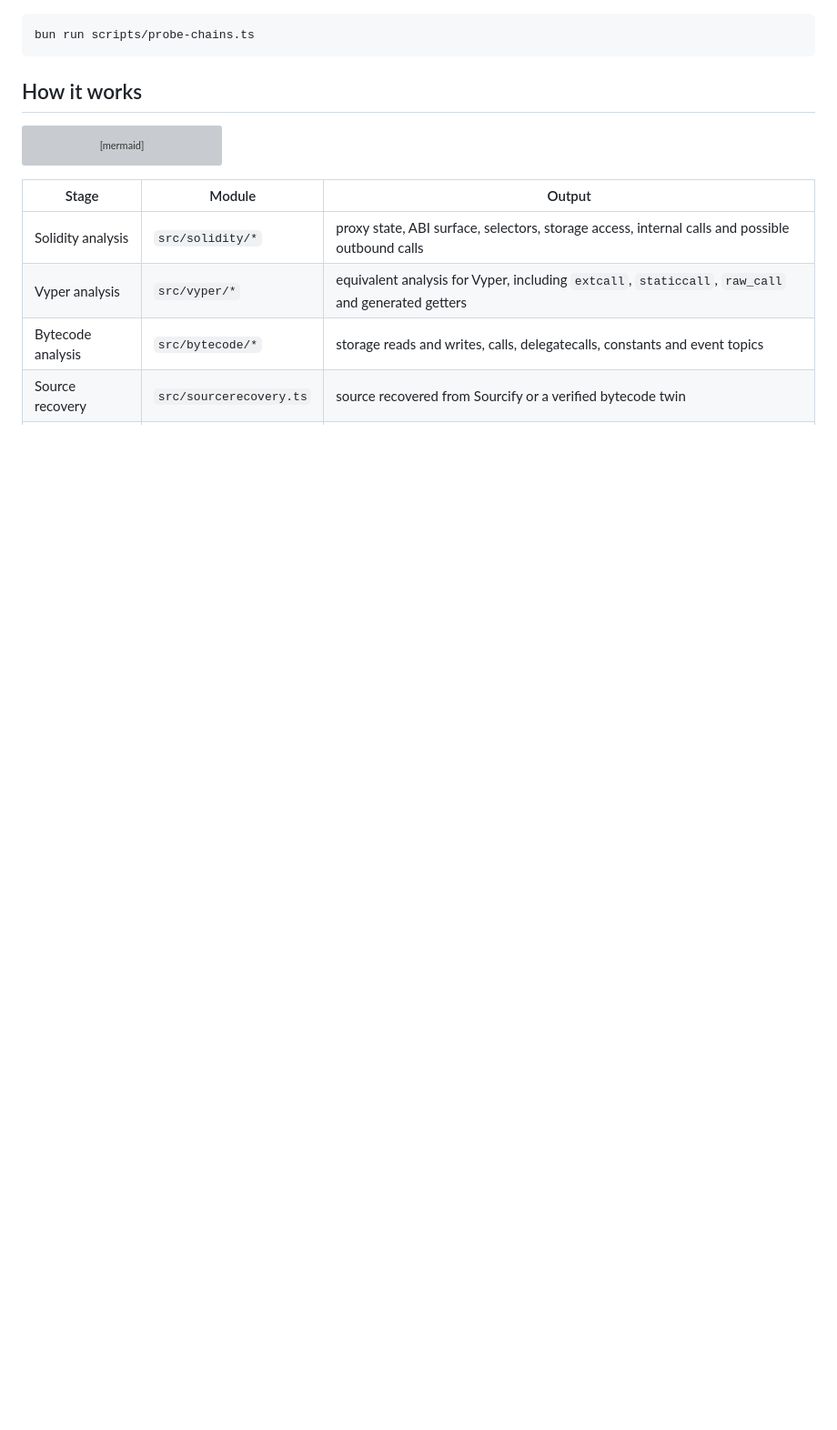
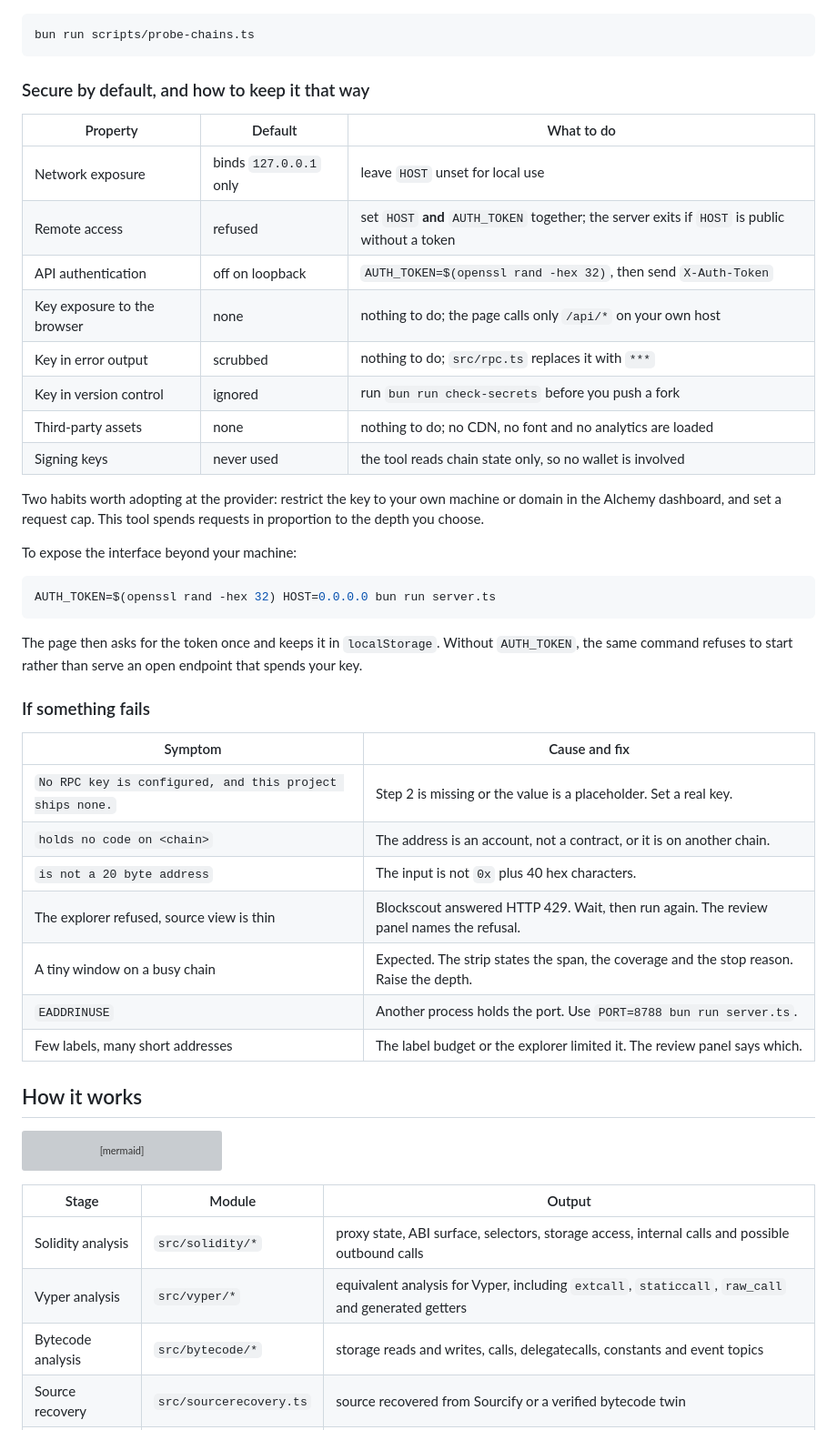
Before and after one commit to linstan1/contract-map, a Markdown page: README.md, the part around one of its changes. Shown at 91% size. GitHub-like rendering; blank space fills up the shorter version; grey boxes are pictures that could not be loaded.

````diff
--- a/README.md
+++ b/README.md
@@ -215,6 +249,41 @@ Re-test trace support across configured chains:
 ```bash
 bun run scripts/probe-chains.ts
 ```
+
+### Secure by default, and how to keep it that way
+
+| Property | Default | What to do |
+| --- | --- | --- |
+| Network exposure | binds `127.0.0.1` only | leave `HOST` unset for local use |
+| Remote access | refused | set `HOST` **and** `AUTH_TOKEN` together; the server exits if `HOST` is public without a token |
+| API authentication | off on loopback | `AUTH_TOKEN=$(openssl rand -hex 32)`, then send `X-Auth-Token` |
+| Key exposure to the browser | none | nothing to do; the page calls only `/api/*` on your own host |
+| Key in error output | scrubbed | nothing to do; `src/rpc.ts` replaces it with `***` |
+| Key in version control | ignored | run `bun run check-secrets` before you push a fork |
+| Third-party assets | none | nothing to do; no CDN, no font and no analytics are loaded |
+| Signing keys | never used | the tool reads chain state only, so no wallet is involved |
+
+Two habits worth adopting at the provider: restrict the key to your own machine or domain in the Alchemy dashboard, and set a request cap. This tool spends requests in proportion to the depth you choose.
+
+To expose the interface beyond your machine:
+
+```bash
+AUTH_TOKEN=$(openssl rand -hex 32) HOST=0.0.0.0 bun run server.ts
+```
+
+The page then asks for the token once and keeps it in `localStorage`. Without `AUTH_TOKEN`, the same command refuses to start rather than serve an open endpoint that spends your key.
+
+### If something fails
+
+| Symptom | Cause and fix |
+| --- | --- |
+| `No RPC key is configured, and this project ships none.` | Step 2 is missing or the value is a placeholder. Set a real key. |
+| `holds no code on <chain>` | The address is an account, not a contract, or it is on another chain. |
+| `is not a 20 byte address` | The input is not `0x` plus 40 hex characters. |
+| The explorer refused, source view is thin | Blockscout answered HTTP 429. Wait, then run again. The review panel names the refusal. |
+| A tiny window on a busy chain | Expected. The strip states the span, the coverage and the stop reason. Raise the depth. |
+| `EADDRINUSE` | Another process holds the port. Use `PORT=8788 bun run server.ts`. |
+| Few labels, many short addresses | The label budget or the explorer limited it. The review panel says which. |
 
 ## How it works
 
````
Also changed, not shown: other parts of README.md (+59 -25 lines).
